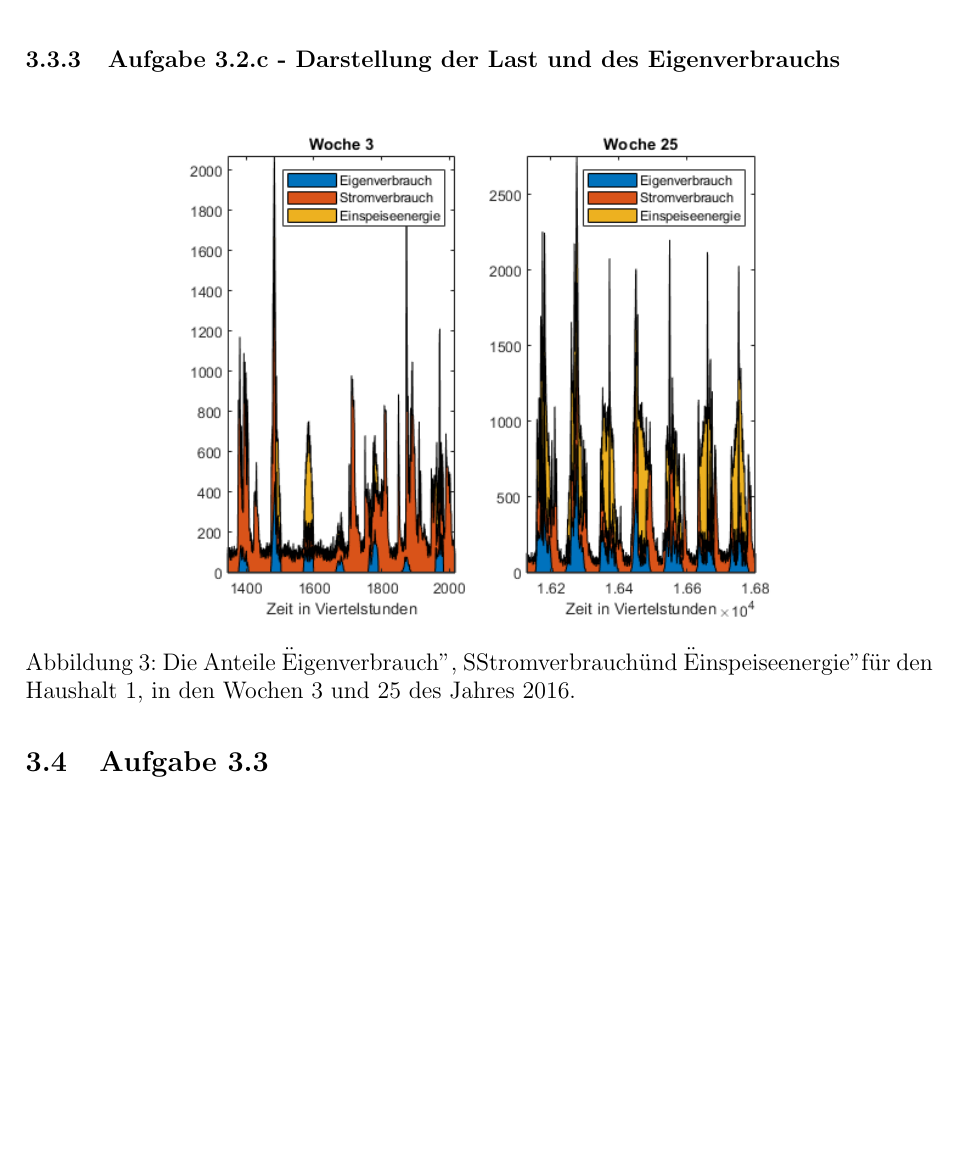
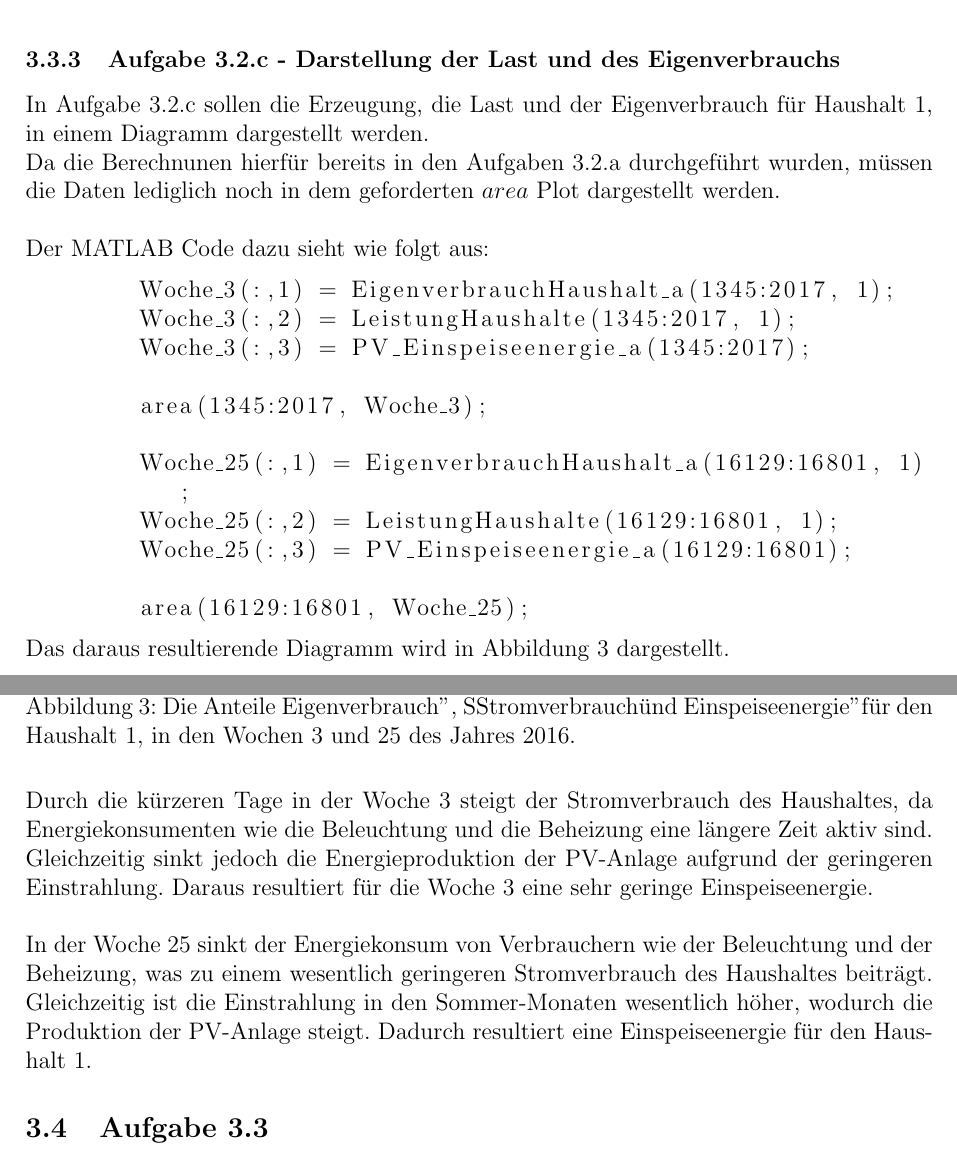
Before and after one commit to Ibanez1130/VOEnergiesysteme2020, a LaTeX document (Beispiel 3/Protokoll/Protokoll.tex): part of page 16 of 17 before the commit and two parts of pages 16 and 17 of 18 after it, the two joined at a grey line, cut so that both start at the same text, the shorter picture padded with empty space. Compiled offline with pdfLaTeX.

Commit message:
Abschließen von Aufgabe 3.2. des 3. Protokolls

```diff
--- a/Beispiel 3/Protokoll/Protokoll.tex
+++ b/Beispiel 3/Protokoll/Protokoll.tex
@@ -335,12 +335,30 @@
 		\caption{Die Entwicklung des Eigenverbrauchsanteils und der Deckungsgrade, der ersten fünf Haushalte, für eine Anlagengröße von $0$ bis $20kWp$.}
 	\end{figure}
 	\subsubsection{Aufgabe 3.2.c - Darstellung der Last und des Eigenverbrauchs}
+	In Aufgabe 3.2.c sollen die Erzeugung, die Last und der Eigenverbrauch für Haushalt 1, in einem Diagramm dargestellt werden.\newline
+	Da die Berechnunen hierfür bereits in den Aufgaben 3.2.a durchgeführt wurden, müssen die Daten lediglich noch in dem geforderten $area$ Plot dargestellt werden.\\ \par
+	\noindent Der MATLAB Code dazu sieht wie folgt aus:
+	\begin{lstlisting}
+	Woche_3(:,1) = EigenverbrauchHaushalt_a(1345:2017, 1);
+	Woche_3(:,2) = LeistungHaushalte(1345:2017, 1);
+	Woche_3(:,3) = PV_Einspeiseenergie_a(1345:2017);
 
+	area(1345:2017, Woche_3);
+
+	Woche_25(:,1) = EigenverbrauchHaushalt_a(16129:16801, 1);
+	Woche_25(:,2) = LeistungHaushalte(16129:16801, 1);
+	Woche_25(:,3) = PV_Einspeiseenergie_a(16129:16801);
+
+	area(16129:16801, Woche_25);
+	\end{lstlisting}
+	Das daraus resultierende Diagramm wird in Abbildung 3 dargestellt.
 	\begin{figure}[H]
 		\centering
 		\includegraphics[width=12cm]{img/results/LastundEigenverbrauch}
 		\caption{Die Anteile "Eigenverbrauch", "Stromverbrauch" und "Einspeiseenergie" für den Haushalt 1, in den Wochen 3 und 25 des Jahres 2016.}
 	\end{figure}
+	\noindent Durch die kürzeren Tage in der Woche 3 steigt der Stromverbrauch des Haushaltes, da Energiekonsumenten wie die Beleuchtung und die Beheizung eine längere Zeit aktiv sind. Gleichzeitig sinkt jedoch die Energieproduktion der PV-Anlage aufgrund der geringeren Einstrahlung. Daraus resultiert für die Woche 3 eine sehr geringe Einspeiseenergie.\\ \par
+	\noindent In der Woche 25 sinkt der Energiekonsum von Verbrauchern wie der Beleuchtung und der Beheizung, was zu einem wesentlich geringeren Stromverbrauch des Haushaltes beiträgt. Gleichzeitig ist die Einstrahlung in den Sommer-Monaten wesentlich höher, wodurch die Produktion der PV-Anlage steigt. Dadurch resultiert eine Einspeiseenergie für den Haushalt 1.
 	\subsection{Aufgabe 3.3}
 	\subsection{Aufgabe 3.4}
 	\newpage
```
Also changed, not shown: Beispiel 3/Protokoll/Protokoll.pdf.
